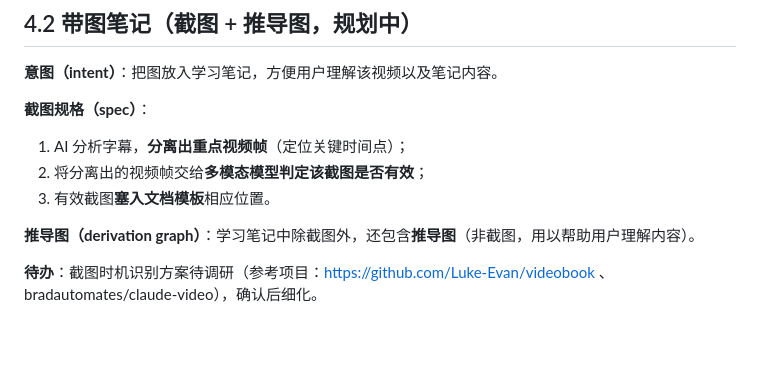
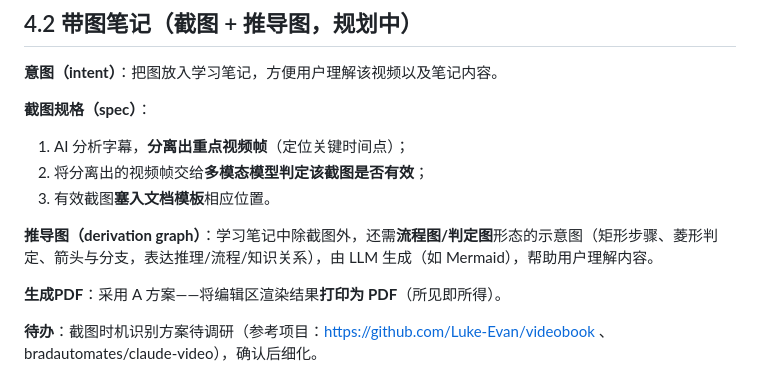
Before and after one commit to sapluka/LearningDex, a Markdown page: REQUIREMENTS.md, the part around the change. GitHub-like rendering; blank space fills up the shorter version.

Commit message:
docs: 明确推导图为流程图/判定图；PDF采用打印方案A

```diff
--- a/REQUIREMENTS.md
+++ b/REQUIREMENTS.md
@@ -47,7 +47,9 @@
 2. 将分离出的视频帧交给**多模态模型判定该截图是否有效**；
 3. 有效截图**塞入文档模板**相应位置。
 
-**推导图（derivation graph）**：学习笔记中除截图外，还包含**推导图**（非截图，用以帮助用户理解内容）。
+**推导图（derivation graph）**：学习笔记中除截图外，还需**流程图/判定图**形态的示意图（矩形步骤、菱形判定、箭头与分支，表达推理/流程/知识关系），由 LLM 生成（如 Mermaid），帮助用户理解内容。
+
+**生成PDF**：采用 A 方案——将编辑区渲染结果**打印为 PDF**（所见即所得）。
 
 **待办**：截图时机识别方案待调研（参考项目：https://github.com/Luke-Evan/videobook 、bradautomates/claude-video），确认后细化。
 
```
